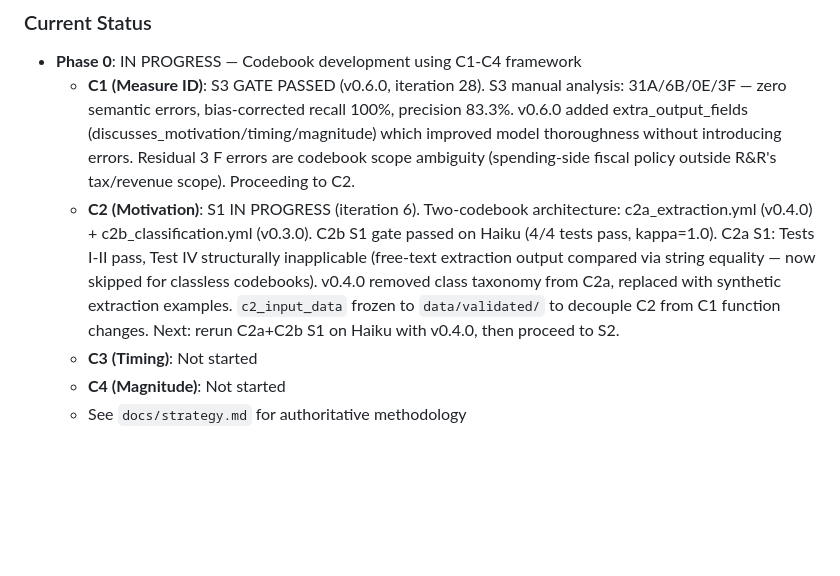
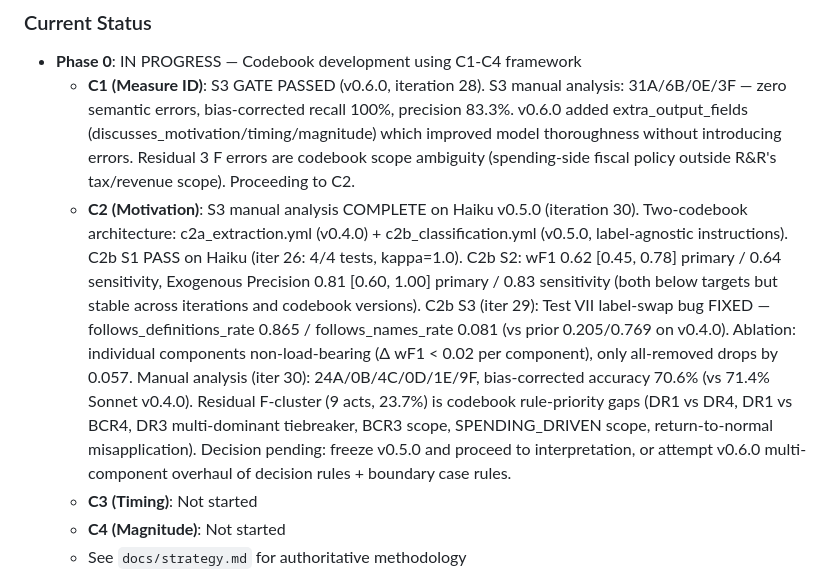
Before and after one commit to estebandegetau/Fiscal-shocks, a Markdown page: CLAUDE.md, the part around the change. Rendered like a GitHub page; blank space fills up the shorter version.

Commit message:
Sync CLAUDE.md C2 status to v0.5.0 / iter 30
Reflects completed S1-S3 cycle on Haiku v0.5.0: Test VII bug resolved
(follows_def 0.865 / follows_names 0.081), bias-corrected accuracy 70.6%
on par with Sonnet v0.4.0, residual 9 F-errors diagnosed as codebook
rule-priority gaps. Decision pending on v0.6.0 vs freeze.

Co-Authored-By: Claude Opus 4.7 (1M context) <noreply@anthropic.com>

```diff
--- a/CLAUDE.md
+++ b/CLAUDE.md
@@ -46,7 +46,7 @@ The contribution is **methodological**, not just dataset scale:
 
 - **Phase 0**: IN PROGRESS — Codebook development using C1-C4 framework
   - **C1 (Measure ID)**: S3 GATE PASSED (v0.6.0, iteration 28). S3 manual analysis: 31A/6B/0E/3F — zero semantic errors, bias-corrected recall 100%, precision 83.3%. v0.6.0 added extra_output_fields (discusses_motivation/timing/magnitude) which improved model thoroughness without introducing errors. Residual 3 F errors are codebook scope ambiguity (spending-side fiscal policy outside R&R's tax/revenue scope). Proceeding to C2.
-  - **C2 (Motivation)**: S1 IN PROGRESS (iteration 6). Two-codebook architecture: c2a_extraction.yml (v0.4.0) + c2b_classification.yml (v0.3.0). C2b S1 gate passed on Haiku (4/4 tests pass, kappa=1.0). C2a S1: Tests I-II pass, Test IV structurally inapplicable (free-text extraction output compared via string equality — now skipped for classless codebooks). v0.4.0 removed class taxonomy from C2a, replaced with synthetic extraction examples. `c2_input_data` frozen to `data/validated/` to decouple C2 from C1 function changes. Next: rerun C2a+C2b S1 on Haiku with v0.4.0, then proceed to S2.
+  - **C2 (Motivation)**: S3 manual analysis COMPLETE on Haiku v0.5.0 (iteration 30). Two-codebook architecture: c2a_extraction.yml (v0.4.0) + c2b_classification.yml (v0.5.0, label-agnostic instructions). C2b S1 PASS on Haiku (iter 26: 4/4 tests, kappa=1.0). C2b S2: wF1 0.62 [0.45, 0.78] primary / 0.64 sensitivity, Exogenous Precision 0.81 [0.60, 1.00] primary / 0.83 sensitivity (both below targets but stable across iterations and codebook versions). C2b S3 (iter 29): Test VII label-swap bug FIXED — follows_definitions_rate 0.865 / follows_names_rate 0.081 (vs prior 0.205/0.769 on v0.4.0). Ablation: individual components non-load-bearing (Δ wF1 < 0.02 per component), only all-removed drops by 0.057. Manual analysis (iter 30): 24A/0B/4C/0D/1E/9F, bias-corrected accuracy 70.6% (vs 71.4% Sonnet v0.4.0). Residual F-cluster (9 acts, 23.7%) is codebook rule-priority gaps (DR1 vs DR4, DR1 vs BCR4, DR3 multi-dominant tiebreaker, BCR3 scope, SPENDING_DRIVEN scope, return-to-normal misapplication). Decision pending: freeze v0.5.0 and proceed to interpretation, or attempt v0.6.0 multi-component overhaul of decision rules + boundary case rules.
   - **C3 (Timing)**: Not started
   - **C4 (Magnitude)**: Not started
   - See `docs/strategy.md` for authoritative methodology
```
